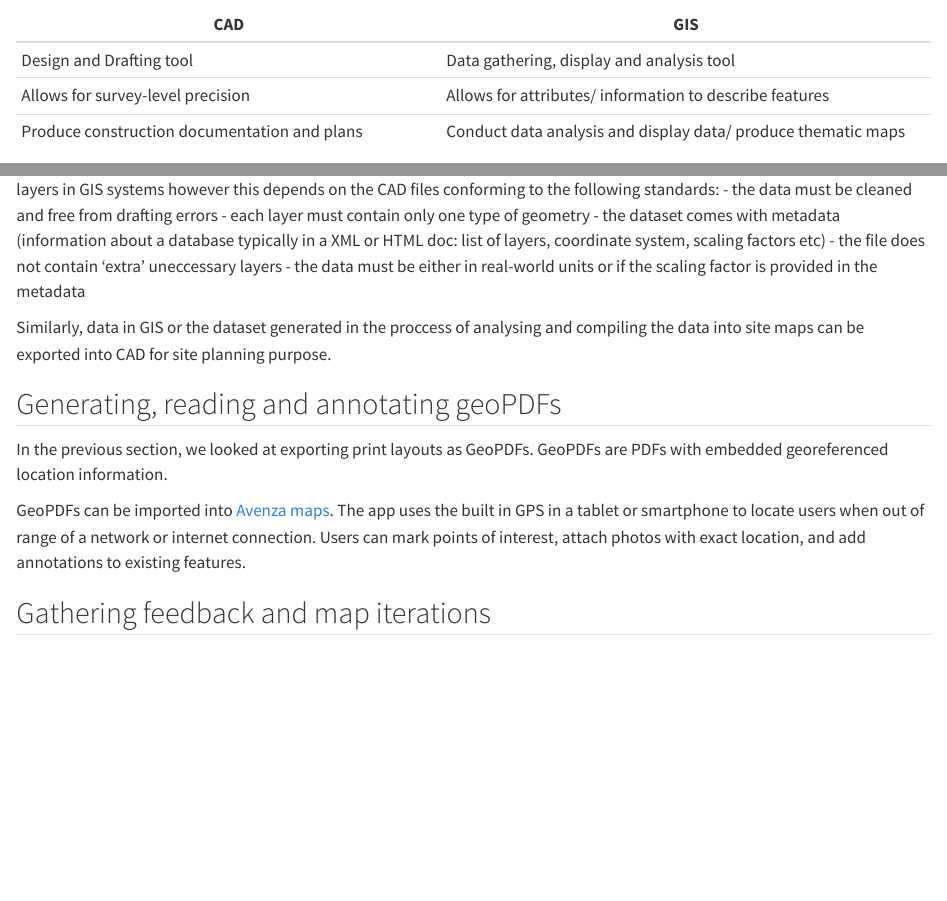
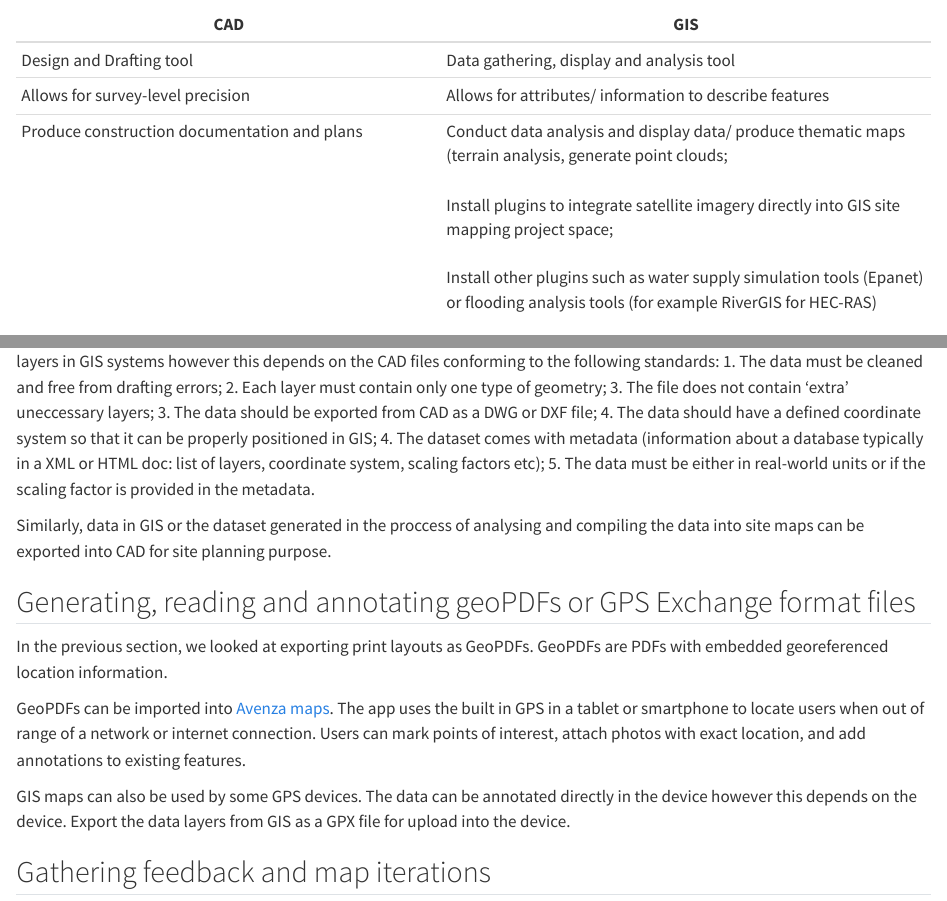
Before and after one commit to brianmcdonald/SiteMapping.Guide, a Quarto document (part3/collaboration.qmd): the page in a window 1100 px wide, from 820 px down, and a second part further down, joined at a grey line. Rendered offline with R 4.5, knitr and Pandoc in place of Quarto, with nearby package versions.

Commit message:
updates from Andrea's feedback

```diff
--- a/part3/collaboration.qmd
+++ b/part3/collaboration.qmd
@@ -30,21 +30,25 @@ GIS and CAD interoperability is key to developing sustainable site data lifecycl
 |-------|--------|
 |Design and Drafting tool|Data gathering, display and analysis tool|
 |Allows for survey-level precision|Allows for attributes/ information to describe features|
-|Produce construction documentation and plans|Conduct data analysis and display data/ produce thematic maps|
+|Produce construction documentation and plans|Conduct data analysis and display data/ produce thematic maps (terrain analysis, generate point clouds; <br><br> Install plugins to integrate satellite imagery directly into GIS site mapping project space; <br><br> Install other plugins such as water supply simulation tools (Epanet) or flooding analysis tools (for example RiverGIS for HEC-RAS)|
 
 Whilst this guide accompanies site mappers through the process of creating maps using GIS software, some mappers may have a preference for CAD software or some exisiting site data may be in CAD format. CAD files and data can be used to generate data layers in GIS systems however this depends on the CAD files conforming to the following standards:
-- the data must be cleaned and free from drafting errors
-- each layer must contain only one type of geometry
-- the dataset comes with metadata (information about a database typically in a XML or HTML doc: list of layers, coordinate system, scaling factors etc)
-- the file does not contain 'extra' uneccessary layers
-- the data must be either in real-world units or if the scaling factor is provided in the metadata
+1. The data must be cleaned and free from drafting errors;
+2. Each layer must contain only one type of geometry;
+3. The file does not contain 'extra' uneccessary layers;
+3. The data should be exported from CAD as a DWG or DXF file;
+4. The data should have a defined coordinate system so that it can be properly positioned in GIS;
+4. The dataset comes with metadata (information about a database typically in a XML or HTML doc: list of layers, coordinate system, scaling factors etc);
+5. The data must be either in real-world units or if the scaling factor is provided in the metadata.
 
 Similarly, data in GIS or the dataset generated in the proccess of analysing and compiling the data into site maps can be exported into CAD for site planning purpose.
 
-## Generating, reading and annotating geoPDFs
+## Generating, reading and annotating geoPDFs or GPS Exchange format files
 In the previous section, we looked at exporting print layouts as GeoPDFs. GeoPDFs are PDFs with embedded georeferenced location information.
 
 GeoPDFs can be imported into [Avenza maps](https://www.avenzamaps.com/mobile-maps?campaignid=10221828697&adgroupid=102940455500&adid=453328850375&gclid=Cj0KCQiAg_KbBhDLARIsANx7wAxTp38Kmz11Ou-eCXzYSF_EkQpvBq3PvAo3sxuIS88hZMkaglVMWSAaAtEFEALw_wcB). The app uses the built in GPS in a tablet or smartphone to locate users when out of range of a network or internet connection. Users can mark points of interest, attach photos with exact location, and add annotations to existing features.
+
+GIS maps can also be used by some GPS devices. The data can be annotated directly in the device however this depends on the device. Export the data layers from GIS as a GPX file for upload into the device.
 
 ## Gathering feedback and map iterations
 Through Focus group discussions and site walks, the site maps can be annotated by different stakeholders to mark for example, errors in the map, changes in the layout of the site, the location of new or closed services etc. The site map can either be project or printed in large formats or imported in Avenza map to be used during site walks in order to determine the precise location of different features.
```
Also changed, not shown: part2/UAV.qmd (+2 -2 lines), index.qmd (line endings or trailing spaces).
